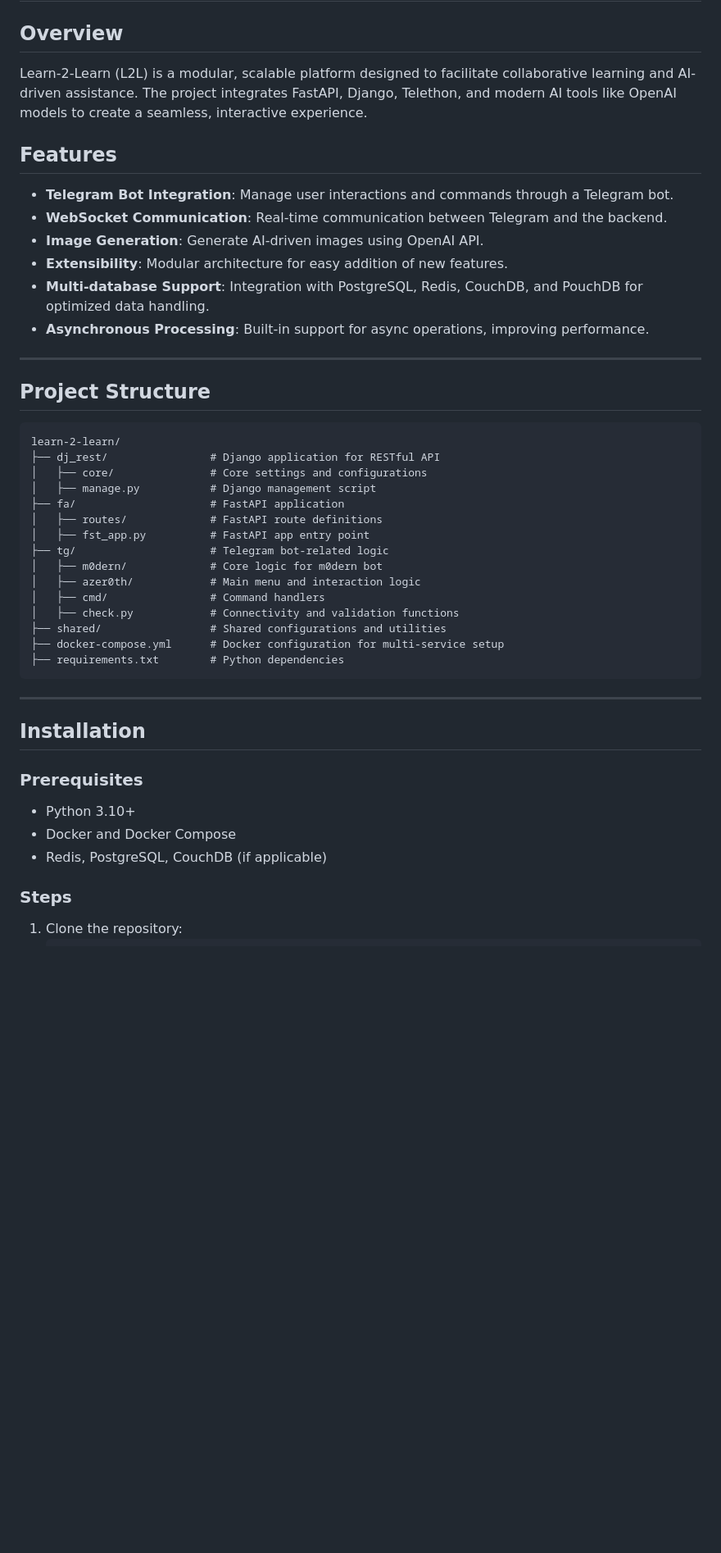
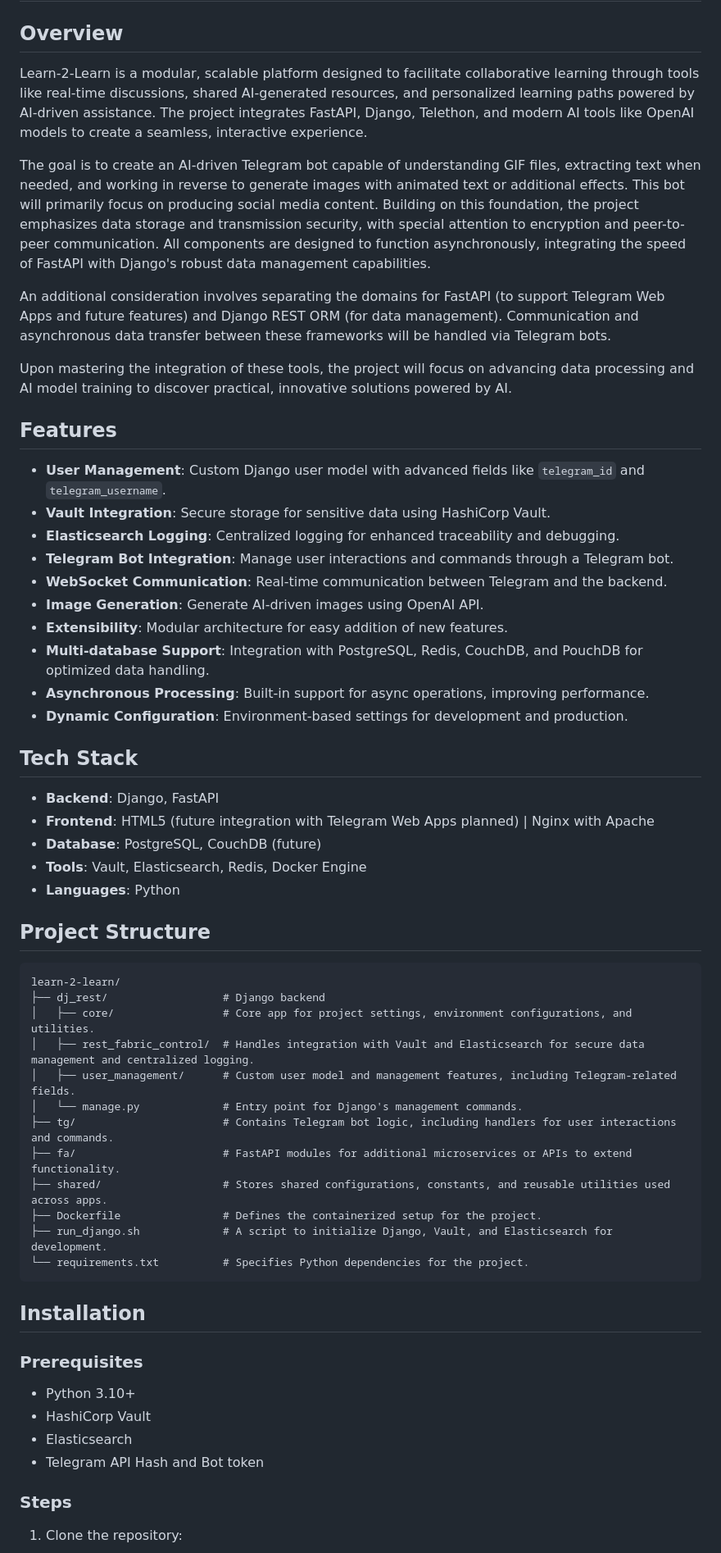
Before and after one commit to Sz0gun/learn-2-learn, a Markdown page: README.md, the part around the change printed below. Shown: that part at 82% size. GitHub-like rendering; blank space fills up the shorter version.

````diff
--- a/README.md
+++ b/README.md
@@ -1,49 +1,63 @@
 # Learn-2-Learn (L2L)
 
 ## Overview
-Learn-2-Learn (L2L) is a modular, scalable platform designed to facilitate collaborative learning and AI-driven assistance. The project integrates FastAPI, Django, Telethon, and modern AI tools like OpenAI models to create a seamless, interactive experience.
+Learn-2-Learn is a modular, scalable platform designed to facilitate collaborative learning through tools like real-time discussions, shared AI-generated resources, and personalized learning paths powered by AI-driven assistance. The project integrates FastAPI, Django, Telethon, and modern AI tools like OpenAI models to create a seamless, interactive experience.
+
+The goal is to create an AI-driven Telegram bot capable of understanding GIF files, extracting text when needed, and working in reverse to generate images with animated text or additional effects. This bot will primarily focus on producing social media content. Building on this foundation, the project emphasizes data storage and transmission security, with special attention to encryption and peer-to-peer communication. All components are designed to function asynchronously, integrating the speed of FastAPI with Django's robust data management capabilities.
+
+An additional consideration involves separating the domains for FastAPI (to support Telegram Web Apps and future features) and Django REST ORM (for data management). Communication and asynchronous data transfer between these frameworks will be handled via Telegram bots.
+
+Upon mastering the integration of these tools, the project will focus on advancing data processing and AI model training to discover practical, innovative solutions powered by AI.
 
 ## Features
 
+- **User Management**: Custom Django user model with advanced fields like `telegram_id` and `telegram_username`.
+- **Vault Integration**: Secure storage for sensitive data using HashiCorp Vault.
+- **Elasticsearch Logging**: Centralized logging for enhanced traceability and debugging.
 - **Telegram Bot Integration**: Manage user interactions and commands through a Telegram bot.
 - **WebSocket Communication**: Real-time communication between Telegram and the backend.
 - **Image Generation**: Generate AI-driven images using OpenAI API.
 - **Extensibility**: Modular architecture for easy addition of new features.
 - **Multi-database Support**: Integration with PostgreSQL, Redis, CouchDB, and PouchDB for optimized data handling.
 - **Asynchronous Processing**: Built-in support for async operations, improving performance.
+- **Dynamic Configuration**: Environment-based settings for development and production.
 
----
+## Tech Stack
+
+- **Backend**: Django, FastAPI
+- **Frontend**: HTML5 (future integration with Telegram Web Apps planned) | Nginx with Apache
+- **Database**: PostgreSQL, CouchDB (future)
+- **Tools**: Vault, Elasticsearch, Redis, Docker Engine
+- **Languages**: Python
 
 ## Project Structure
 
-```plaintext
+```
 learn-2-learn/
-├── dj_rest/                # Django application for RESTful API
-│   ├── core/               # Core settings and configurations
-│   ├── manage.py           # Django management script
-├── fa/                     # FastAPI application
-│   ├── routes/             # FastAPI route definitions
-│   ├── fst_app.py          # FastAPI app entry point
-├── tg/                     # Telegram bot-related logic
-│   ├── m0dern/             # Core logic for m0dern bot
-│   ├── azer0th/            # Main menu and interaction logic
-│   ├── cmd/                # Command handlers
-│   ├── check.py            # Connectivity and validation functions
-├── shared/                 # Shared configurations and utilities
-├── docker-compose.yml      # Docker configuration for multi-service setup
-├── requirements.txt        # Python dependencies
+├── dj_rest/                  # Django backend
+│   ├── core/                 # Core app for project settings, environment configurations, and utilities.
+│   ├── rest_fabric_control/  # Handles integration with Vault and Elasticsearch for secure data management and centralized logging.
+│   ├── user_management/      # Custom user model and management features, including Telegram-related fields.
+│   └── manage.py             # Entry point for Django's management commands.
+├── tg/                       # Contains Telegram bot logic, including handlers for user interactions and commands.
+├── fa/                       # FastAPI modules for additional microservices or APIs to extend functionality.
+├── shared/                   # Stores shared configurations, constants, and reusable utilities used across apps.
+├── Dockerfile                # Defines the containerized setup for the project.
+├── run_django.sh             # A script to initialize Django, Vault, and Elasticsearch for development.
+└── requirements.txt          # Specifies Python dependencies for the project.
 ```
-
----
 
 ## Installation
 
 ### Prerequisites
+
 - Python 3.10+
-- Docker and Docker Compose
-- Redis, PostgreSQL, CouchDB (if applicable)
+- HashiCorp Vault
+- Elasticsearch
+- Telegram API Hash and Bot token
 
 ### Steps
+
 1. Clone the repository:
    ```bash
    git clone https://github.com/Sz0gun/learn-2-learn.git
````
Also changed, not shown: other parts of README.md (+83 -29 lines).
